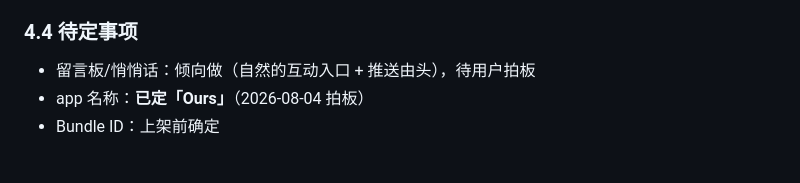
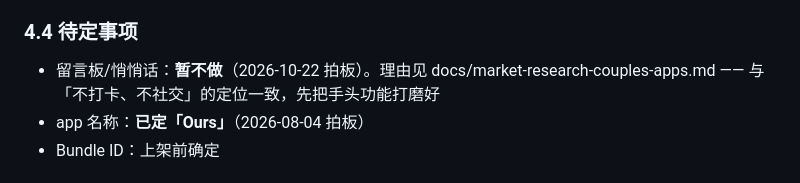
Before and after one commit to 910650692/LoveDiary, a Markdown page: PRD.md, the part around the change. GitHub-like rendering.

```diff
--- a/PRD.md
+++ b/PRD.md
@@ -45,7 +45,7 @@
 
 ### 4.4 待定事项
 
-- 留言板/悄悄话：倾向做（自然的互动入口 + 推送由头），待用户拍板
+- 留言板/悄悄话：**暂不做**（2026-10-22 拍板）。理由见 docs/market-research-couples-apps.md —— 与「不打卡、不社交」的定位一致，先把手头功能打磨好
 - app 名称：**已定「Ours」**（2026-08-04 拍板）
 - Bundle ID：上架前确定
 
```
Also changed, not shown: docs/market-research-couples-apps.md (added, +78 -0 lines).
